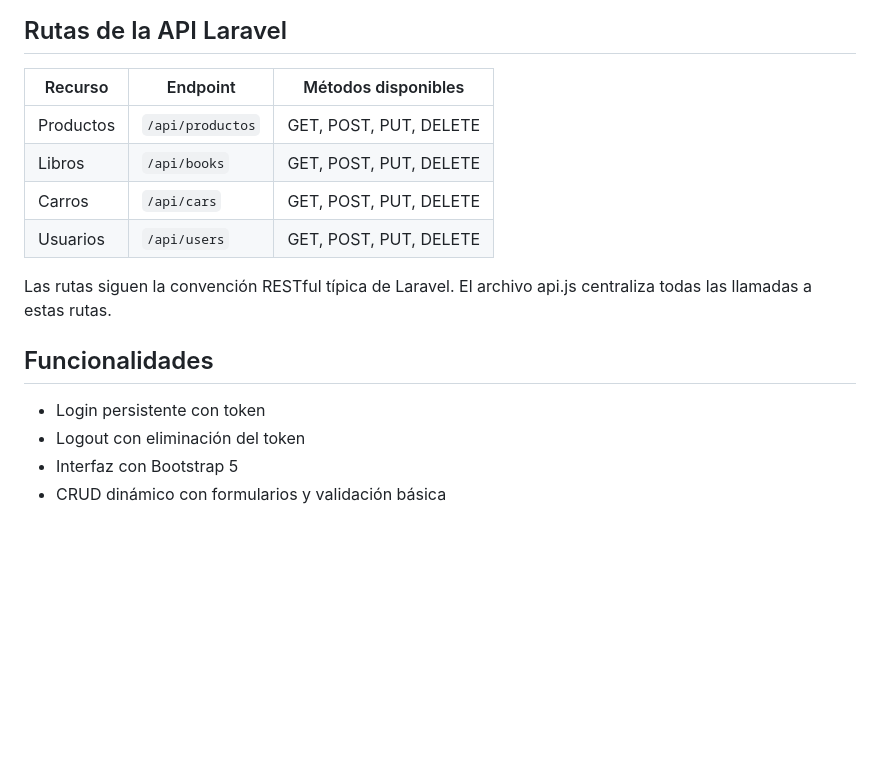
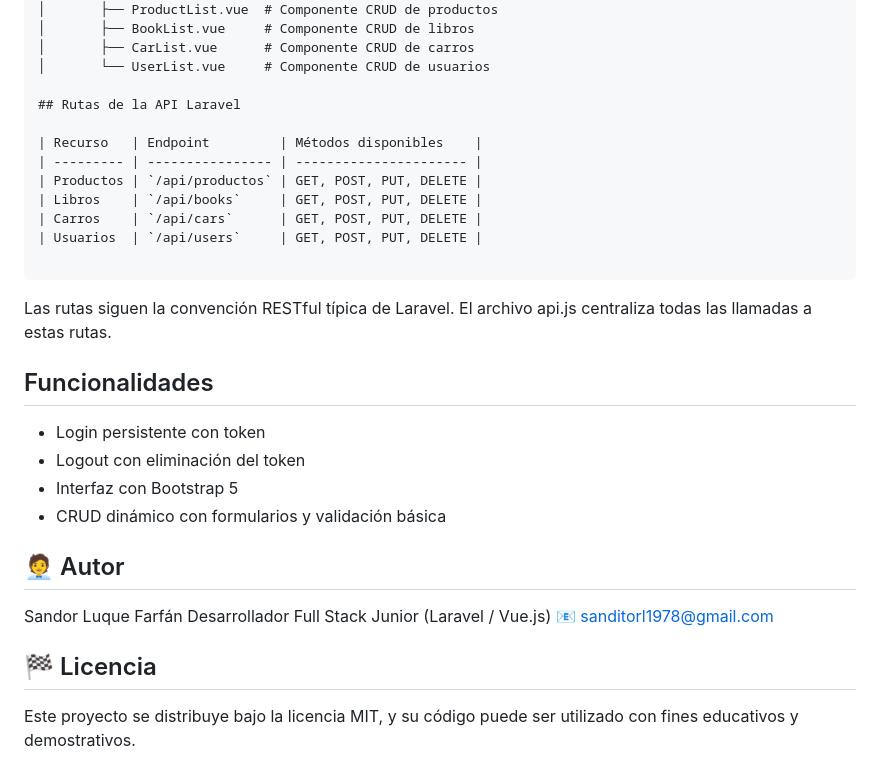
Before and after one commit to sanditor/apiRestFullPrueba, a Markdown page: README.md, the part around the change printed below. Rendered like a GitHub page; blank space fills up the shorter version.

Commit message:
Act Archivo README.md de raiz principal

````diff
--- a/README.md
+++ b/README.md
@@ -152,6 +160,8 @@ frontend/
 | Carros    | `/api/cars`      | GET, POST, PUT, DELETE |
 | Usuarios  | `/api/users`     | GET, POST, PUT, DELETE |
 
+```
+
 Las rutas siguen la convención RESTful típica de Laravel. El archivo api.js centraliza todas las llamadas a estas rutas.
 
 ## Funcionalidades
@@ -160,3 +170,13 @@ Las rutas siguen la convención RESTful típica de Laravel. El archivo api.js ce
 - Logout con eliminación del token
 - Interfaz con Bootstrap 5
 - CRUD dinámico con formularios y validación básica
+
+## 🧑‍💼 Autor
+
+Sandor Luque Farfán
+Desarrollador Full Stack Junior (Laravel / Vue.js)
+📧 sanditorl1978@gmail.com
+
+## 🏁 Licencia
+
+Este proyecto se distribuye bajo la licencia MIT, y su código puede ser utilizado con fines educativos y demostrativos.
````
Also changed, not shown: other parts of README.md (+8 -0 lines).
